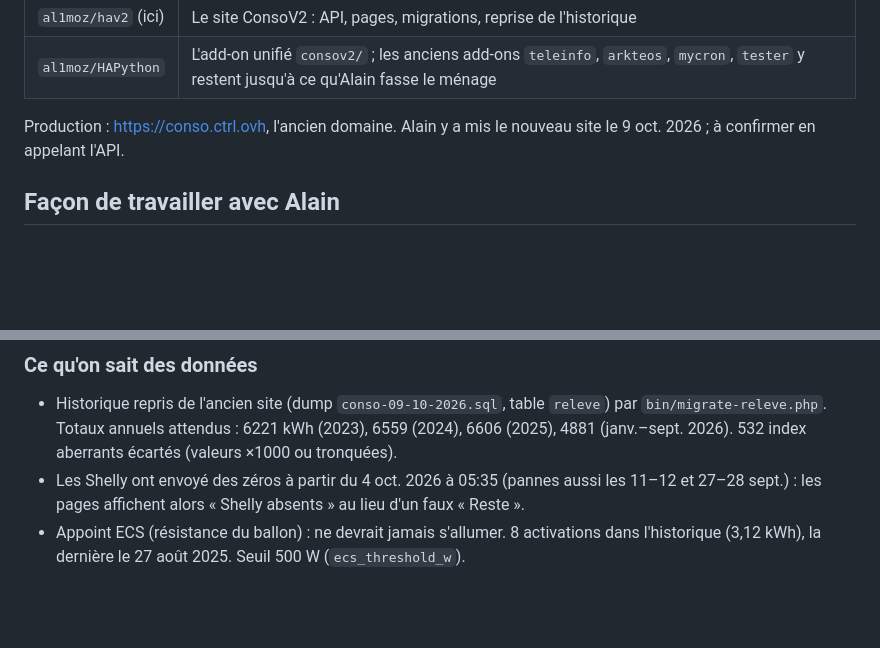
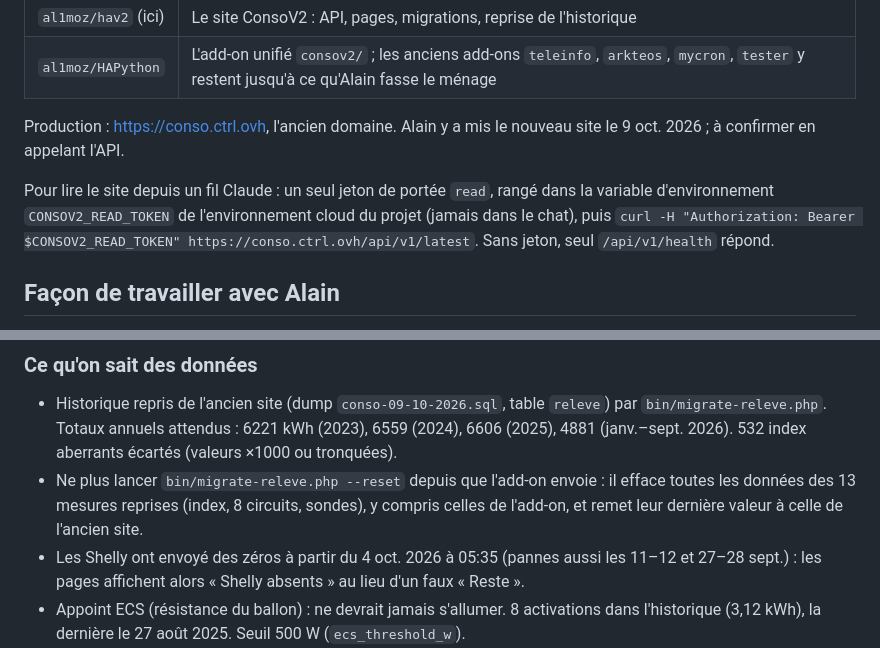
Before and after one commit to al1moz/hav2, a Markdown page: CLAUDE.md, 2 parts joined by grey strips. Drawn GitHub-style; blank space fills up the shorter version.

Commit message:
CLAUDE.md : jeton de lecture pour Claude et prudence avec migrate-releve --reset
Co-Authored-By: Claude Opus 5.5 (1M context) <noreply@anthropic.com>
Claude-Session: https://claude.ai/code/session_018dzjRFLEArpgugsLSWUJkh

```diff
--- a/CLAUDE.md
+++ b/CLAUDE.md
@@ -12,6 +12,8 @@ Suivi de la consommation d'une maison : un add-on Home Assistant collecte les me
 | `al1moz/HAPython` | L'add-on unifié `consov2/` ; les anciens add-ons `teleinfo`, `arkteos`, `mycron`, `tester` y restent jusqu'à ce qu'Alain fasse le ménage |
 
 Production : https://conso.ctrl.ovh, l'ancien domaine. Alain y a mis le nouveau site le 9 oct. 2026 ; à confirmer en appelant l'API.
+
+Pour lire le site depuis un fil Claude : un seul jeton de portée `read`, rangé dans la variable d'environnement `CONSOV2_READ_TOKEN` de l'environnement cloud du projet (jamais dans le chat), puis `curl -H "Authorization: Bearer $CONSOV2_READ_TOKEN" https://conso.ctrl.ovh/api/v1/latest`. Sans jeton, seul `/api/v1/health` répond.
 
 ## Façon de travailler avec Alain
 
@@ -58,6 +60,7 @@ Production : https://conso.ctrl.ovh, l'ancien domaine. Alain y a mis le nouveau
 ### Ce qu'on sait des données
 
 - Historique repris de l'ancien site (dump `conso-09-10-2026.sql`, table `releve`) par `bin/migrate-releve.php`. Totaux annuels attendus : 6221 kWh (2023), 6559 (2024), 6606 (2025), 4881 (janv.–sept. 2026). 532 index aberrants écartés (valeurs ×1000 ou tronquées).
+- Ne plus lancer `bin/migrate-releve.php --reset` depuis que l'add-on envoie : il efface toutes les données des 13 mesures reprises (index, 8 circuits, sondes), y compris celles de l'add-on, et remet leur dernière valeur à celle de l'ancien site.
 - Les Shelly ont envoyé des zéros à partir du 4 oct. 2026 à 05:35 (pannes aussi les 11–12 et 27–28 sept.) : les pages affichent alors « Shelly absents » au lieu d'un faux « Reste ».
 - Appoint ECS (résistance du ballon) : ne devrait jamais s'allumer. 8 activations dans l'historique (3,12 kWh), la dernière le 27 août 2025. Seuil 500 W (`ecs_threshold_w`).
 - Tarif EDF Base, pas de panneaux solaires, pas de climatisation (prévue en 2027).
```
